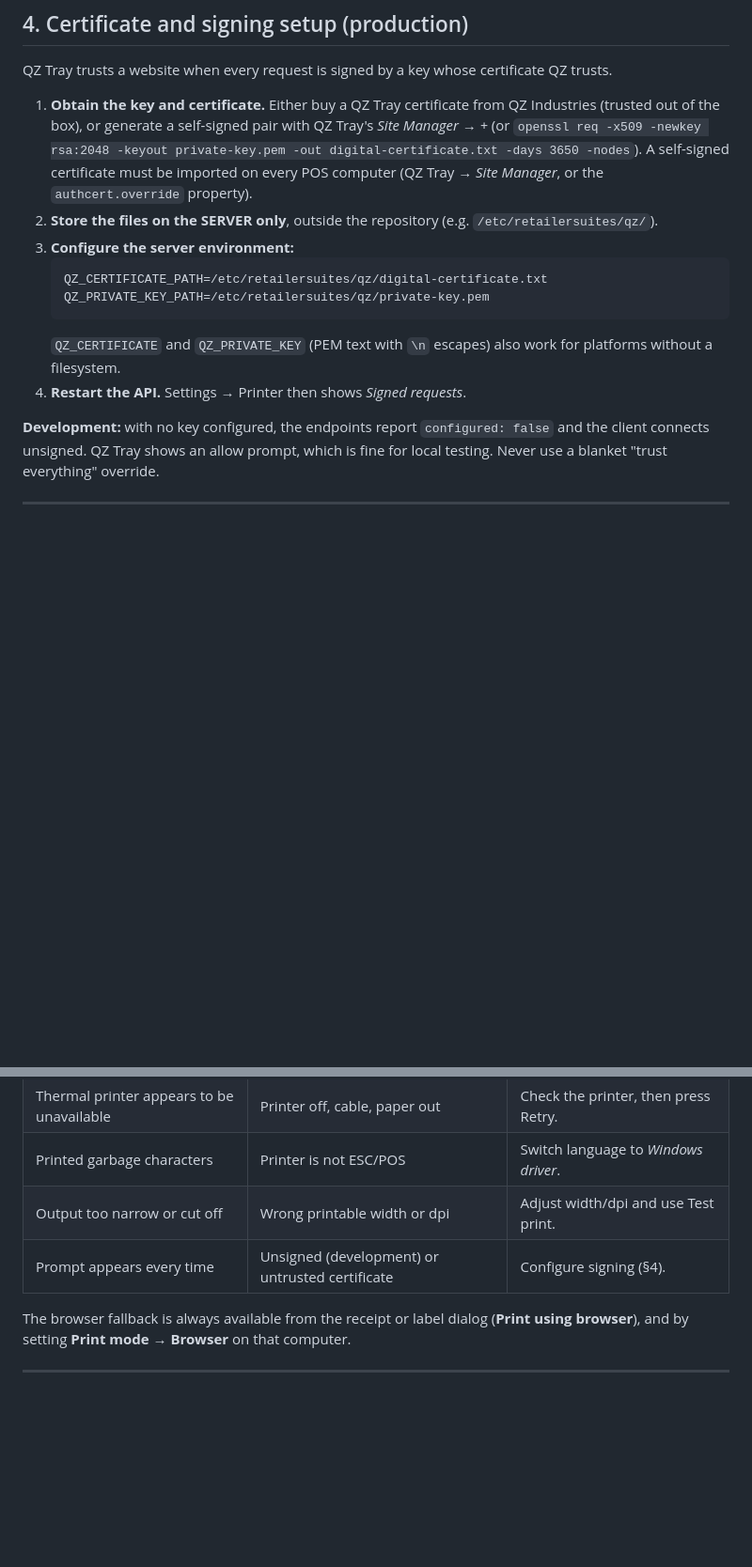
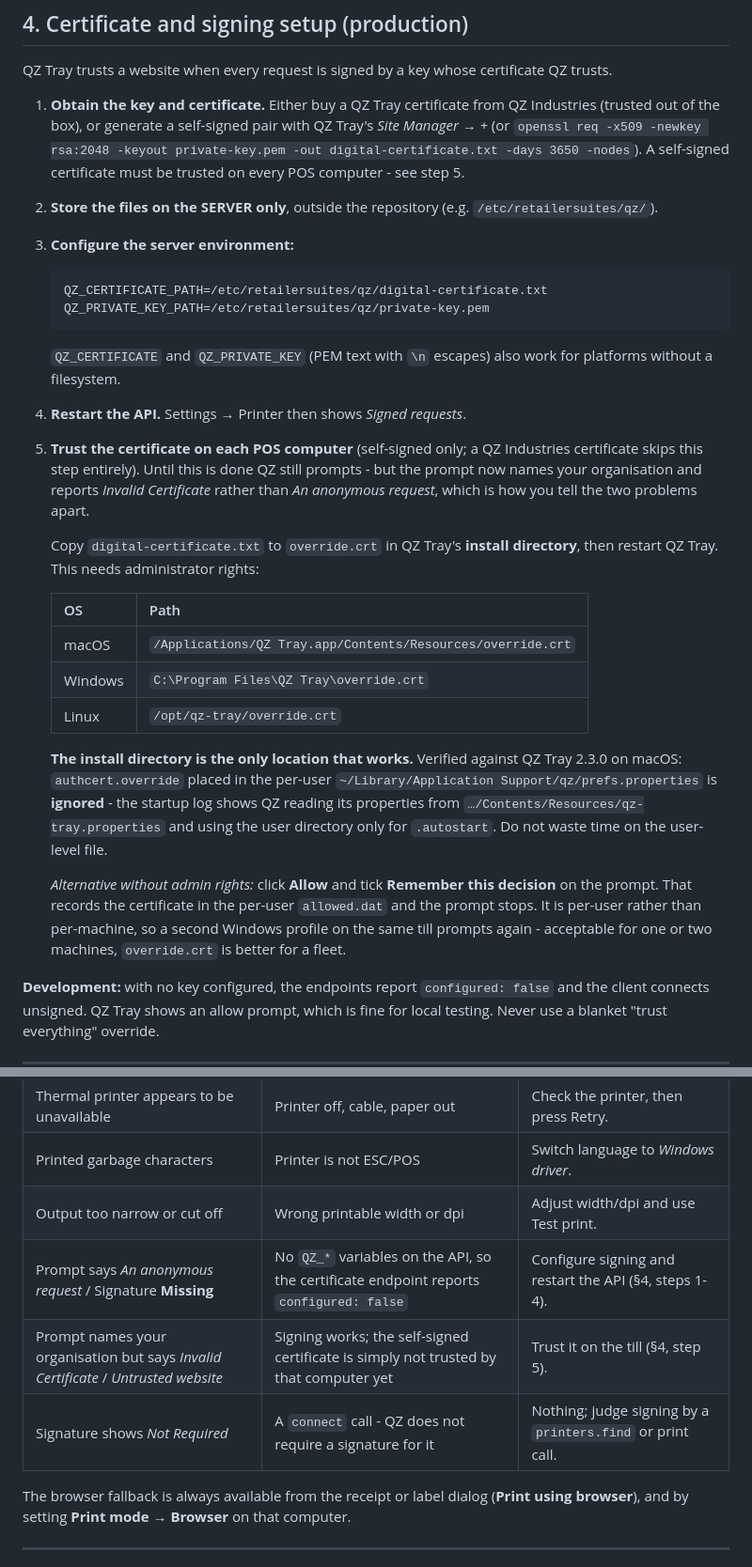
Before and after one commit to mdabufaysaljoy/multipos-saas, a Markdown page: docs/PRINTING_ARCHITECTURE.md, 2 parts joined by grey strips. Shown at 94% size. Rendered like a GitHub page; blank space fills up the shorter version.

Commit message:
docs(printing): record how to trust a self-signed QZ certificate
Setting up QZ signing for the first time surfaced two things the guide did not
say, both of which cost time.

The install directory is the ONLY place a trust override is read from.
Verified against QZ Tray 2.3.0 on macOS: `authcert.override` in the per-user
~/Library/Application Support/qz/prefs.properties is ignored - the startup log
shows QZ reading properties from .../Contents/Resources/qz-tray.properties and
touching the user directory only for `.autostart`. The guide previously
mentioned `authcert.override` without saying where it has to live, which reads
as though the user-level file would do. Added the per-OS override.crt paths,
noted that it needs admin rights, and documented "Allow + Remember this
decision" as the per-user alternative that needs none.

The two failure modes look similar and have different fixes, so the
troubleshooting table now separates them: "An anonymous request" with Signature
Missing means the API has no QZ_* variables, while a prompt naming your
organisation with "Invalid Certificate" means signing works and only the trust
step is outstanding. Also noted that a `connect` call legitimately reports
Signature "Not Required", which otherwise looks like a fault.

No code change; the signing implementation was already complete and correct.

Co-Authored-By: Claude Opus 5 <noreply@anthropic.com>

````diff
--- a/docs/PRINTING_ARCHITECTURE.md
+++ b/docs/PRINTING_ARCHITECTURE.md
@@ -266,8 +266,7 @@ QZ Tray trusts a website when every request is signed by a key whose certificate
 1. **Obtain the key and certificate.** Either buy a QZ Tray certificate from QZ Industries (trusted
    out of the box), or generate a self-signed pair with QZ Tray's *Site Manager → +* (or
    `openssl req -x509 -newkey rsa:2048 -keyout private-key.pem -out digital-certificate.txt -days 3650 -nodes`).
-   A self-signed certificate must be imported on every POS computer (QZ Tray → *Site Manager*, or
-   the `authcert.override` property).
+   A self-signed certificate must be trusted on every POS computer - see step 5.
 2. **Store the files on the SERVER only**, outside the repository (e.g. `/etc/retailersuites/qz/`).
 3. **Configure the server environment:**
    ```
@@ -277,6 +276,30 @@ QZ Tray trusts a website when every request is signed by a key whose certificate
    `QZ_CERTIFICATE` and `QZ_PRIVATE_KEY` (PEM text with `\n` escapes) also work for platforms
    without a filesystem.
 4. **Restart the API.** Settings → Printer then shows *Signed requests*.
+5. **Trust the certificate on each POS computer** (self-signed only; a QZ Industries
+   certificate skips this step entirely). Until this is done QZ still prompts - but the prompt
+   now names your organisation and reports *Invalid Certificate* rather than *An anonymous
+   request*, which is how you tell the two problems apart.
+
+   Copy `digital-certificate.txt` to `override.crt` in QZ Tray's **install directory**, then
+   restart QZ Tray. This needs administrator rights:
+
+   | OS | Path |
+   |---|---|
+   | macOS | `/Applications/QZ Tray.app/Contents/Resources/override.crt` |
+   | Windows | `C:\Program Files\QZ Tray\override.crt` |
+   | Linux | `/opt/qz-tray/override.crt` |
+
+   **The install directory is the only location that works.** Verified against QZ Tray 2.3.0 on
+   macOS: `authcert.override` placed in the per-user
+   `~/Library/Application Support/qz/prefs.properties` is **ignored** - the startup log shows QZ
+   reading its properties from `…/Contents/Resources/qz-tray.properties` and using the user
+   directory only for `.autostart`. Do not waste time on the user-level file.
+
+   *Alternative without admin rights:* click **Allow** and tick **Remember this decision** on the
+   prompt. That records the certificate in the per-user `allowed.dat` and the prompt stops. It is
+   per-user rather than per-machine, so a second Windows profile on the same till prompts again -
+   acceptable for one or two machines, `override.crt` is better for a fleet.
 
 **Development:** with no key configured, the endpoints report `configured: false` and the client
 connects unsigned. QZ Tray shows an allow prompt, which is fine for local testing. Never use a
@@ -294,7 +317,9 @@ blanket "trust everything" override.
 | Thermal printer appears to be unavailable | Printer off, cable, paper out | Check the printer, then press Retry. |
 | Printed garbage characters | Printer is not ESC/POS | Switch language to *Windows driver*. |
 | Output too narrow or cut off | Wrong printable width or dpi | Adjust width/dpi and use Test print. |
-| Prompt appears every time | Unsigned (development) or untrusted certificate | Configure signing (§4). |
+| Prompt says *An anonymous request* / Signature **Missing** | No `QZ_*` variables on the API, so the certificate endpoint reports `configured: false` | Configure signing and restart the API (§4, steps 1-4). |
+| Prompt names your organisation but says *Invalid Certificate* / *Untrusted website* | Signing works; the self-signed certificate is simply not trusted by that computer yet | Trust it on the till (§4, step 5). |
+| Signature shows *Not Required* | A `connect` call - QZ does not require a signature for it | Nothing; judge signing by a `printers.find` or print call. |
 
 The browser fallback is always available from the receipt or label dialog (**Print using browser**),
 and by setting **Print mode → Browser** on that computer.
````
